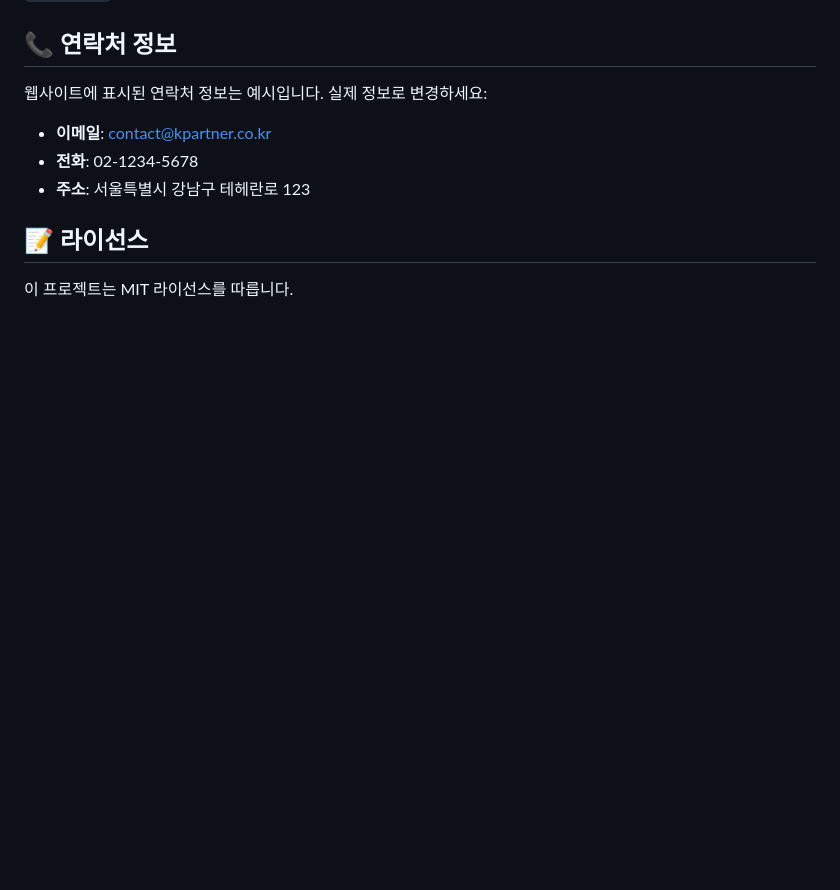
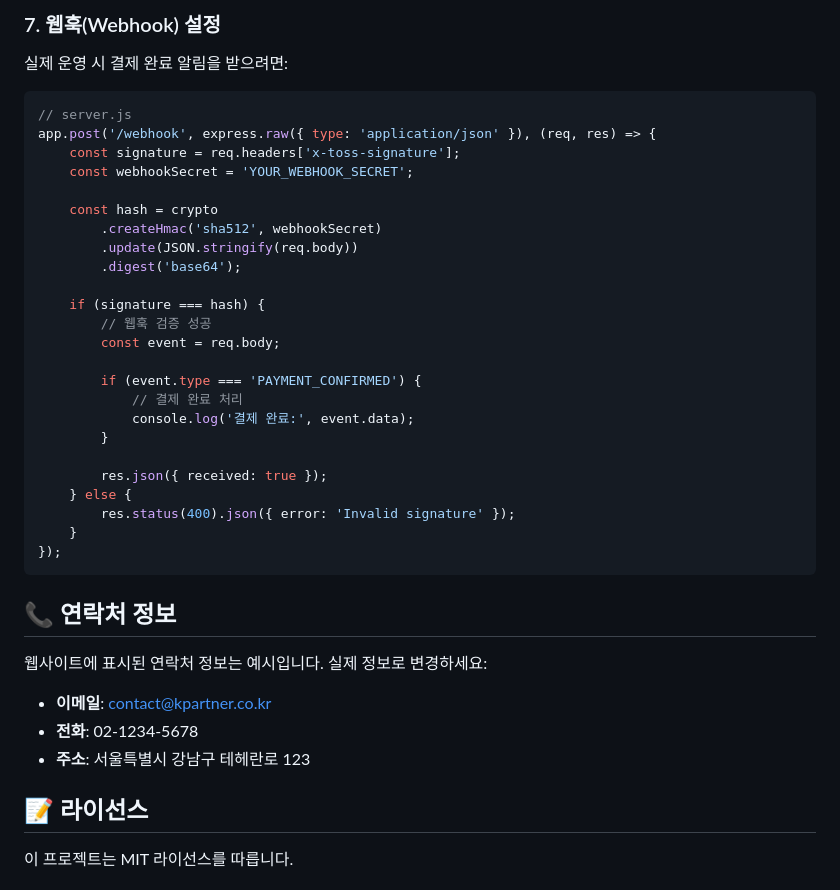
Before and after one commit to yjk9793-ctrl/KN, a Markdown page: README.md, the part around the change printed below. Rendered like a GitHub page; blank space fills up the shorter version.

````diff
--- a/README.md
+++ b/README.md
@@ -130,3 +251,34 @@ php -S localhost:8000
+### 7. 웹훅(Webhook) 설정
+
+실제 운영 시 결제 완료 알림을 받으려면:
+
+```javascript
+// server.js
+app.post('/webhook', express.raw({ type: 'application/json' }), (req, res) => {
+    const signature = req.headers['x-toss-signature'];
+    const webhookSecret = 'YOUR_WEBHOOK_SECRET';
+
+    const hash = crypto
+        .createHmac('sha512', webhookSecret)
+        .update(JSON.stringify(req.body))
+        .digest('base64');
+
+    if (signature === hash) {
+        // 웹훅 검증 성공
+        const event = req.body;
+
+        if (event.type === 'PAYMENT_CONFIRMED') {
+            // 결제 완료 처리
+            console.log('결제 완료:', event.data);
+        }
+
+        res.json({ received: true });
+    } else {
+        res.status(400).json({ error: 'Invalid signature' });
+    }
+});
+```
+
 ## 📞 연락처 정보
 
 웹사이트에 표시된 연락처 정보는 예시입니다. 실제 정보로 변경하세요:
````
Also changed, not shown: other parts of README.md (+127 -6 lines).
